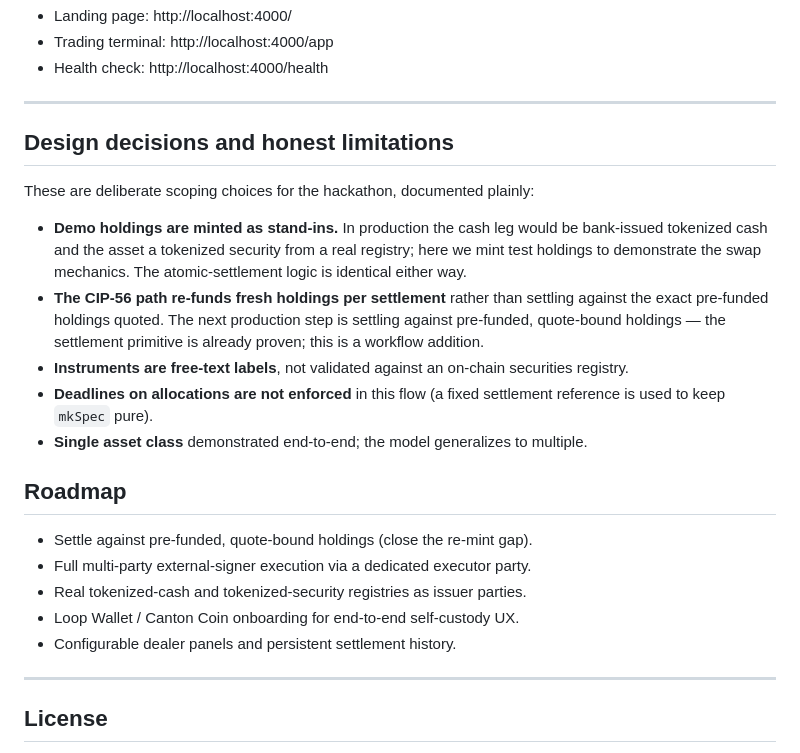
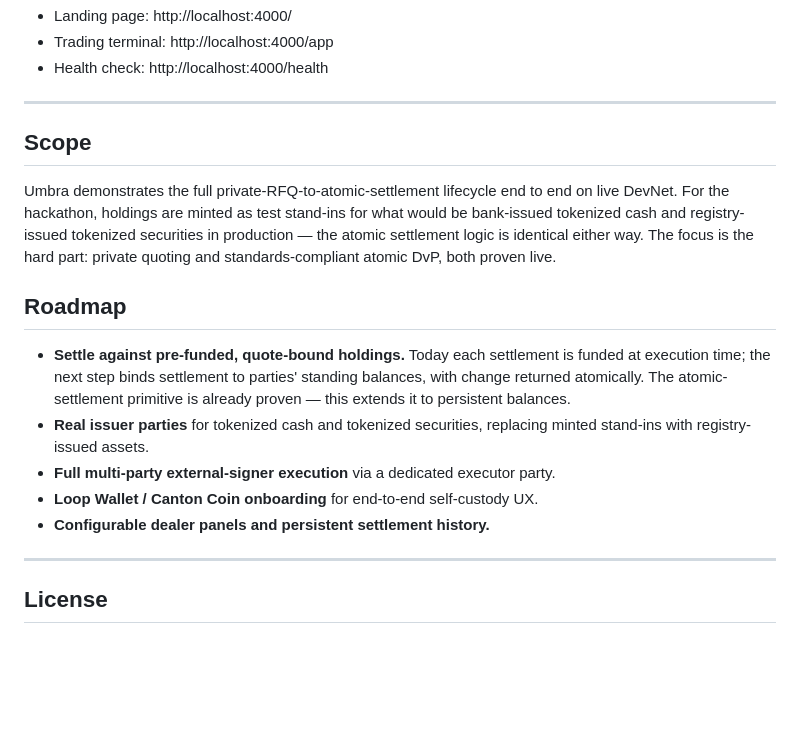
Before and after one commit to timix648/umbra, a Markdown page: README.md, the part around the change. Rendered like a GitHub page; blank space fills up the shorter version.

Commit message:
docs: reframe scope + roadmap

```diff
--- a/README.md
+++ b/README.md
@@ -198,23 +198,25 @@ node server.js
 
 ---
 
-## Design decisions and honest limitations
+## Scope
 
-These are deliberate scoping choices for the hackathon, documented plainly:
-
-- **Demo holdings are minted as stand-ins.** In production the cash leg would be bank-issued tokenized cash and the asset a tokenized security from a real registry; here we mint test holdings to demonstrate the swap mechanics. The atomic-settlement logic is identical either way.
-- **The CIP-56 path re-funds fresh holdings per settlement** rather than settling against the exact pre-funded holdings quoted. The next production step is settling against pre-funded, quote-bound holdings — the settlement primitive is already proven; this is a workflow addition.
-- **Instruments are free-text labels**, not validated against an on-chain securities registry.
-- **Deadlines on allocations are not enforced** in this flow (a fixed settlement reference is used to keep `mkSpec` pure).
-- **Single asset class** demonstrated end-to-end; the model generalizes to multiple.
+Umbra demonstrates the full private-RFQ-to-atomic-settlement lifecycle end to end on
+live DevNet. For the hackathon, holdings are minted as test stand-ins for what would be
+bank-issued tokenized cash and registry-issued tokenized securities in production — the
+atomic settlement logic is identical either way. The focus is the hard part: private
+quoting and standards-compliant atomic DvP, both proven live.
 
 ## Roadmap
 
-- Settle against pre-funded, quote-bound holdings (close the re-mint gap).
-- Full multi-party external-signer execution via a dedicated executor party.
-- Real tokenized-cash and tokenized-security registries as issuer parties.
-- Loop Wallet / Canton Coin onboarding for end-to-end self-custody UX.
-- Configurable dealer panels and persistent settlement history.
+- **Settle against pre-funded, quote-bound holdings.** Today each settlement is funded at
+  execution time; the next step binds settlement to parties' standing balances, with change
+  returned atomically. The atomic-settlement primitive is already proven — this extends it
+  to persistent balances.
+- **Real issuer parties** for tokenized cash and tokenized securities, replacing minted
+  stand-ins with registry-issued assets.
+- **Full multi-party external-signer execution** via a dedicated executor party.
+- **Loop Wallet / Canton Coin onboarding** for end-to-end self-custody UX.
+- **Configurable dealer panels and persistent settlement history.**
 
 ---
 
```
